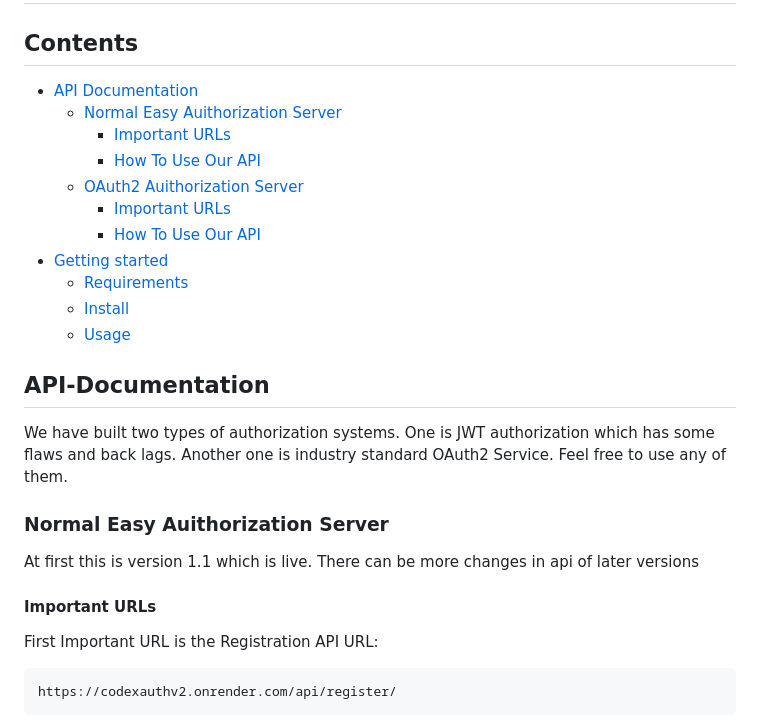
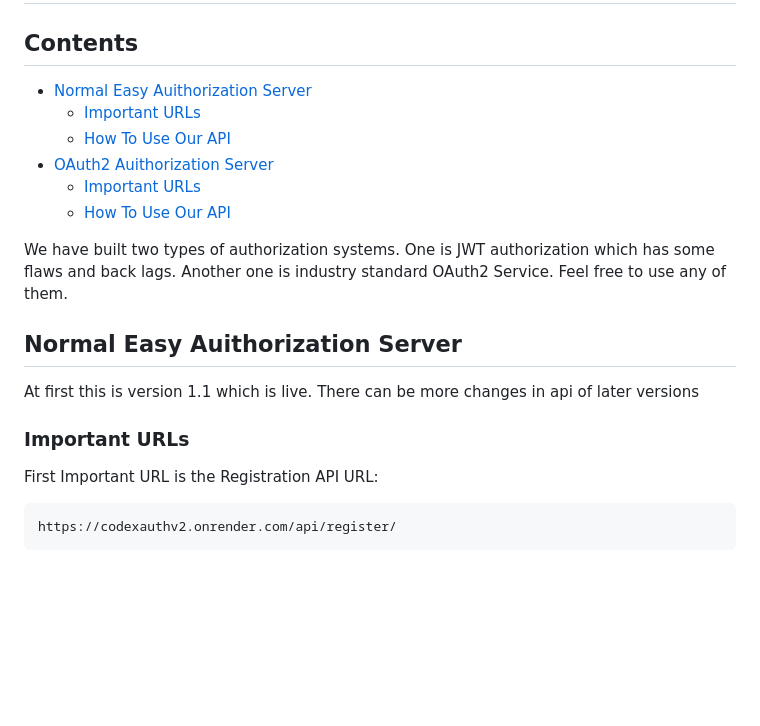
Before and after one commit to javedcoding/CODEXAuthenticationPannel, a Markdown page: README.md, the part around one of its changes. Rendered like a GitHub page; blank space fills up the shorter version.

````diff
--- a/README.md
+++ b/README.md
@@ -2,26 +2,22 @@
 
 ## Contents
 
-*   [API Documentation](#API-Documentation)
-    *   [Normal Easy Auithorization Server](#Normal-Easy-Auithorization-Server)
-        *   [Important URLs](#Important-URLs)
-        *   [How To Use Our API](#How-To-Use-Our-API)
-    *   [OAuth2 Auithorization Server](#OAuth2-Auithorization-Server)
-        *   [Important URLs](#Important-URLs)
-        *   [How To Use Our API](#How-To-Use-Our-API)
-*   [Getting started](#getting-started)
-    *   [Requirements](#requirements)
-    *   [Install](#install)
-    *   [Usage](#usage)
+*   [Normal Easy Auithorization Server](#Normal-Easy-Auithorization-Server)
+    *   [Important URLs](#Important-URLs)
+    *   [How To Use Our API](#How-To-Use-Our-API)
+*   [OAuth2 Auithorization Server](#OAuth2-Auithorization-Server)
+    *   [Important URLs](#Important-URLs)
+    *   [How To Use Our API](#How-To-Use-Our-API)
 
 
-## API-Documentation
-We have built two types of authorization systems. One is JWT authorization which has some flaws and back lags. Another one is industry standard OAuth2 Service. Feel free to use any of them.
 
-### Normal Easy Auithorization Server
+We have built two types of authorization systems. One is JWT authorization which has some flaws and back lags.
+Another one is industry standard OAuth2 Service. Feel free to use any of them.
+
+## Normal Easy Auithorization Server
 At first this is version 1.1 which is live. There can be more changes in api of later versions
 
-#### Important URLs
+### Important URLs
 First Important URL is the Registration API URL:
 ```
 https://codexauthv2.onrender.com/api/register/
````
Also changed, not shown: other parts of README.md (+153 -58 lines).
